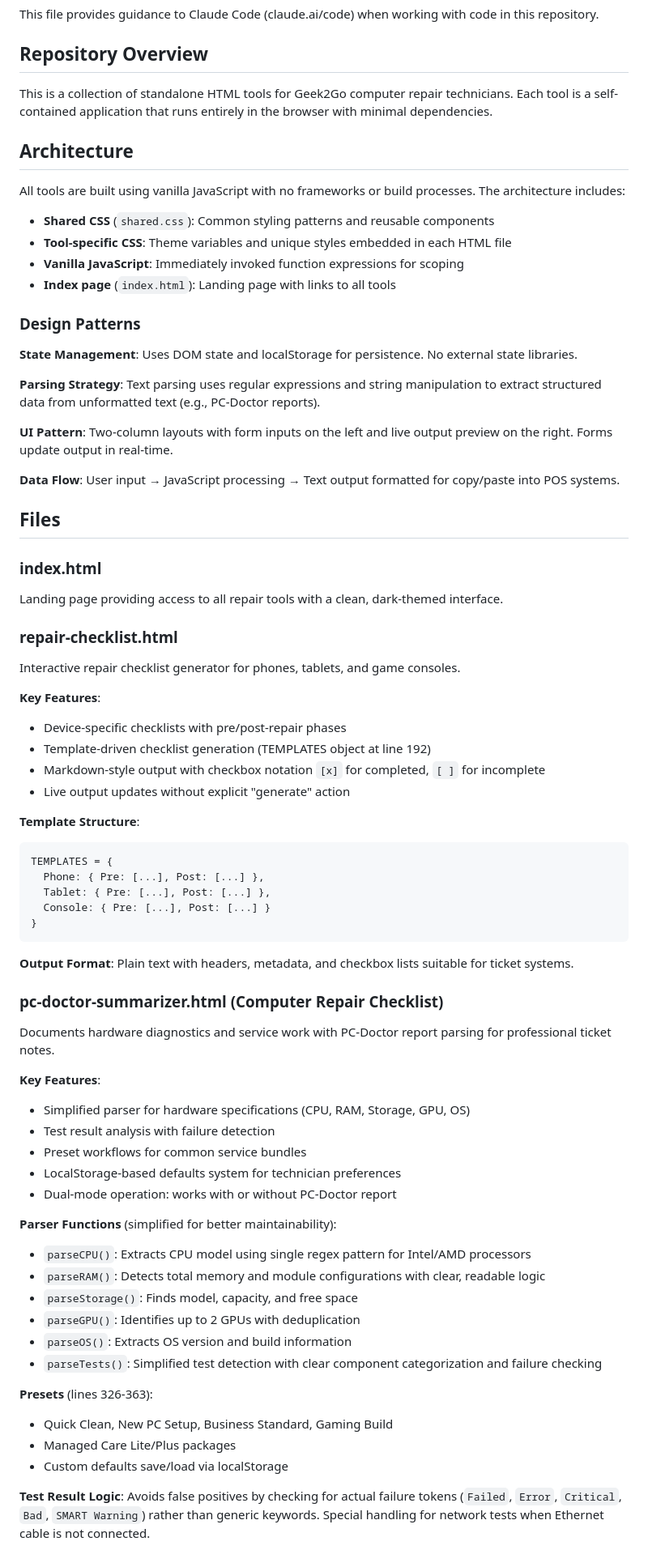
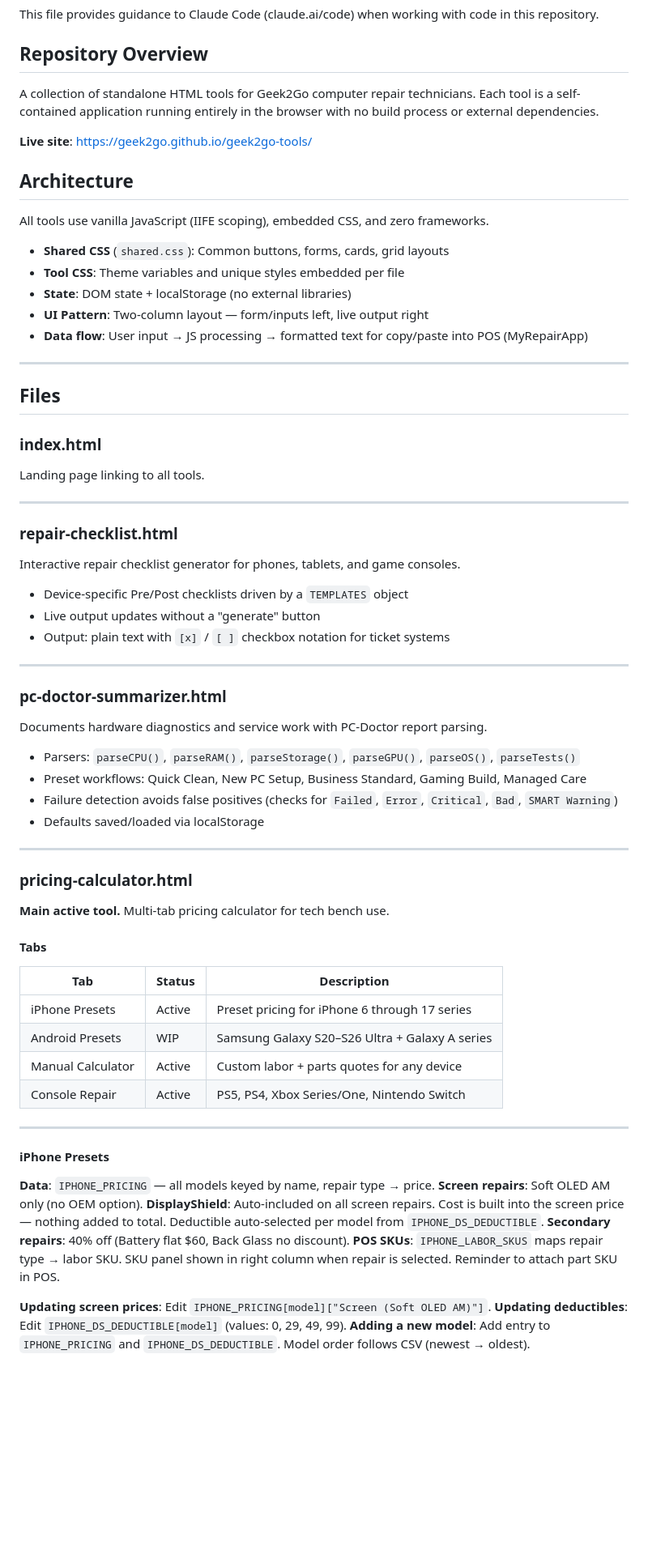
Before and after one commit to geek2go/geek2go-tools, a Markdown page: CLAUDE.md, the part around one of its changes. Shown at 81% size. Rendered like a GitHub page; blank space fills up the shorter version.

Commit message:
Update CLAUDE.md — document all tabs, data structures, and workflows
Co-Authored-By: Claude Sonnet 4.6 <noreply@anthropic.com>

````diff
--- a/CLAUDE.md
+++ b/CLAUDE.md
@@ -4,76 +4,71 @@ This file provides guidance to Claude Code (claude.ai/code) when working with co
 
 ## Repository Overview
 
-This is a collection of standalone HTML tools for Geek2Go computer repair technicians. Each tool is a self-contained application that runs entirely in the browser with minimal dependencies.
+A collection of standalone HTML tools for Geek2Go computer repair technicians. Each tool is a self-contained application running entirely in the browser with no build process or external dependencies.
+
+**Live site**: https://geek2go.github.io/geek2go-tools/
 
 ## Architecture
 
-All tools are built using vanilla JavaScript with no frameworks or build processes. The architecture includes:
+All tools use vanilla JavaScript (IIFE scoping), embedded CSS, and zero frameworks.
 
-- **Shared CSS** (`shared.css`): Common styling patterns and reusable components
-- **Tool-specific CSS**: Theme variables and unique styles embedded in each HTML file
-- **Vanilla JavaScript**: Immediately invoked function expressions for scoping
-- **Index page** (`index.html`): Landing page with links to all tools
+- **Shared CSS** (`shared.css`): Common buttons, forms, cards, grid layouts
+- **Tool CSS**: Theme variables and unique styles embedded per file
+- **State**: DOM state + localStorage (no external libraries)
+- **UI Pattern**: Two-column layout — form/inputs left, live output right
+- **Data flow**: User input → JS processing → formatted text for copy/paste into POS (MyRepairApp)
 
-### Design Patterns
-
-**State Management**: Uses DOM state and localStorage for persistence. No external state libraries.
-
-**Parsing Strategy**: Text parsing uses regular expressions and string manipulation to extract structured data from unformatted text (e.g., PC-Doctor reports).
-
-**UI Pattern**: Two-column layouts with form inputs on the left and live output preview on the right. Forms update output in real-time.
-
-**Data Flow**: User input → JavaScript processing → Text output formatted for copy/paste into POS systems.
+---
 
 ## Files
 
 ### index.html
+Landing page linking to all tools.
 
-Landing page providing access to all repair tools with a clean, dark-themed interface.
+---
 
 ### repair-checklist.html
-
 Interactive repair checklist generator for phones, tablets, and game consoles.
 
-**Key Features**:
-- Device-specific checklists with pre/post-repair phases
-- Template-driven checklist generation (TEMPLATES object at line 192)
-- Markdown-style output with checkbox notation `[x]` for completed, `[ ]` for incomplete
-- Live output updates without explicit "generate" action
+- Device-specific Pre/Post checklists driven by a `TEMPLATES` object
+- Live output updates without a "generate" button
+- Output: plain text with `[x]` / `[ ]` checkbox notation for ticket systems
 
-**Template Structure**:
-```javascript
-TEMPLATES = {
-  Phone: { Pre: [...], Post: [...] },
-  Tablet: { Pre: [...], Post: [...] },
-  Console: { Pre: [...], Post: [...] }
-}
-```
+---
 
-**Output Format**: Plain text with headers, metadata, and checkbox lists suitable for ticket systems.
+### pc-doctor-summarizer.html
+Documents hardware diagnostics and service work with PC-Doctor report parsing.
 
-### pc-doctor-summarizer.html (Computer Repair Checklist)
+- Parsers: `parseCPU()`, `parseRAM()`, `parseStorage()`, `parseGPU()`, `parseOS()`, `parseTests()`
+- Preset workflows: Quick Clean, New PC Setup, Business Standard, Gaming Build, Managed Care
+- Failure detection avoids false positives (checks for `Failed`, `Error`, `Critical`, `Bad`, `SMART Warning`)
+- Defaults saved/loaded via localStorage
 
-Documents hardware diagnostics and service work with PC-Doctor report parsing for professional ticket notes.
+---
 
-**Key Features**:
-- Simplified parser for hardware specifications (CPU, RAM, Storage, GPU, OS)
-- Test result analysis with failure detection
-- Preset workflows for common service bundles
-- LocalStorage-based defaults system for technician preferences
-- Dual-mode operation: works with or without PC-Doctor report
+### pricing-calculator.html
+**Main active tool.** Multi-tab pricing calculator for tech bench use.
 
-**Parser Functions** (simplified for better maintainability):
-- `parseCPU()`: Extracts CPU model using single regex pattern for Intel/AMD processors
-- `parseRAM()`: Detects total memory and module configurations with clear, readable logic
-- `parseStorage()`: Finds model, capacity, and free space
-- `parseGPU()`: Identifies up to 2 GPUs with deduplication
-- `parseOS()`: Extracts OS version and build information
-- `parseTests()`: Simplified test detection with clear component categorization and failure checking
+#### Tabs
 
-**Presets** (lines 326-363):
-- Quick Clean, New PC Setup, Business Standard, Gaming Build
-- Managed Care Lite/Plus packages
-- Custom defaults save/load via localStorage
+| Tab | Status | Description |
+|---|---|---|
+| iPhone Presets | Active | Preset pricing for iPhone 6 through 17 series |
+| Android Presets | WIP | Samsung Galaxy S20–S26 Ultra + Galaxy A series |
+| Manual Calculator | Active | Custom labor + parts quotes for any device |
+| Console Repair | Active | PS5, PS4, Xbox Series/One, Nintendo Switch |
 
-**Test Result Logic**: Avoids false positives by checking for actual failure tokens (`Failed`, `Error`, `Critical`, `Bad`, `SMART Warning`) rather than generic keywords. Special handling for network tests when Ethernet cable is not connected.
+---
+
+#### iPhone Presets
+
+**Data**: `IPHONE_PRICING` — all models keyed by name, repair type → price.
+**Screen repairs**: Soft OLED AM only (no OEM option).
+**DisplayShield**: Auto-included on all screen repairs. Cost is built into the screen price — nothing added to total. Deductible auto-selected per model from `IPHONE_DS_DEDUCTIBLE`.
+**Secondary repairs**: 40% off (Battery flat $60, Back Glass no discount).
+**POS SKUs**: `IPHONE_LABOR_SKUS` maps repair type → labor SKU. SKU panel shown in right column when repair is selected. Reminder to attach part SKU in POS.
+
+**Updating screen prices**: Edit `IPHONE_PRICING[model]["Screen (Soft OLED AM)"]`.
+**Updating deductibles**: Edit `IPHONE_DS_DEDUCTIBLE[model]` (values: 0, 29, 49, 99).
+**Adding a new model**: Add entry to `IPHONE_PRICING` and `IPHONE_DS_DEDUCTIBLE`. Model order follows CSV (newest → oldest).
+
````
Also changed, not shown: other parts of CLAUDE.md (+97 -87 lines).
